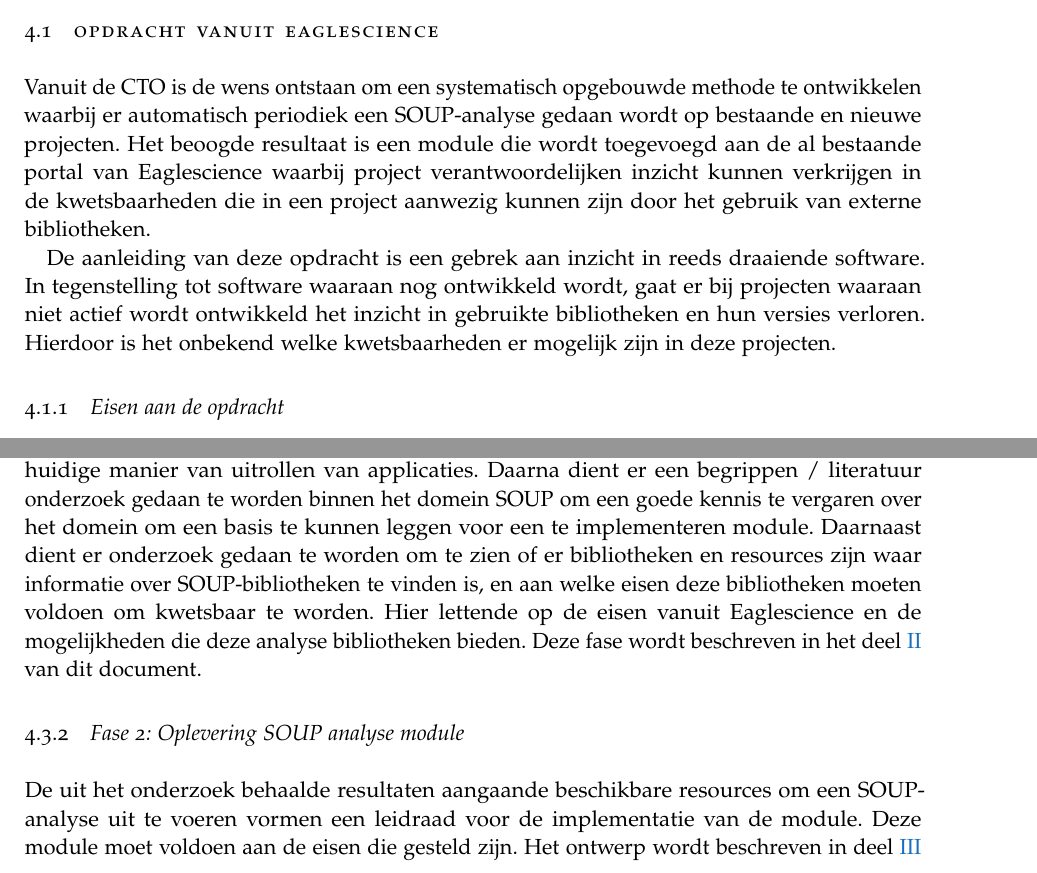
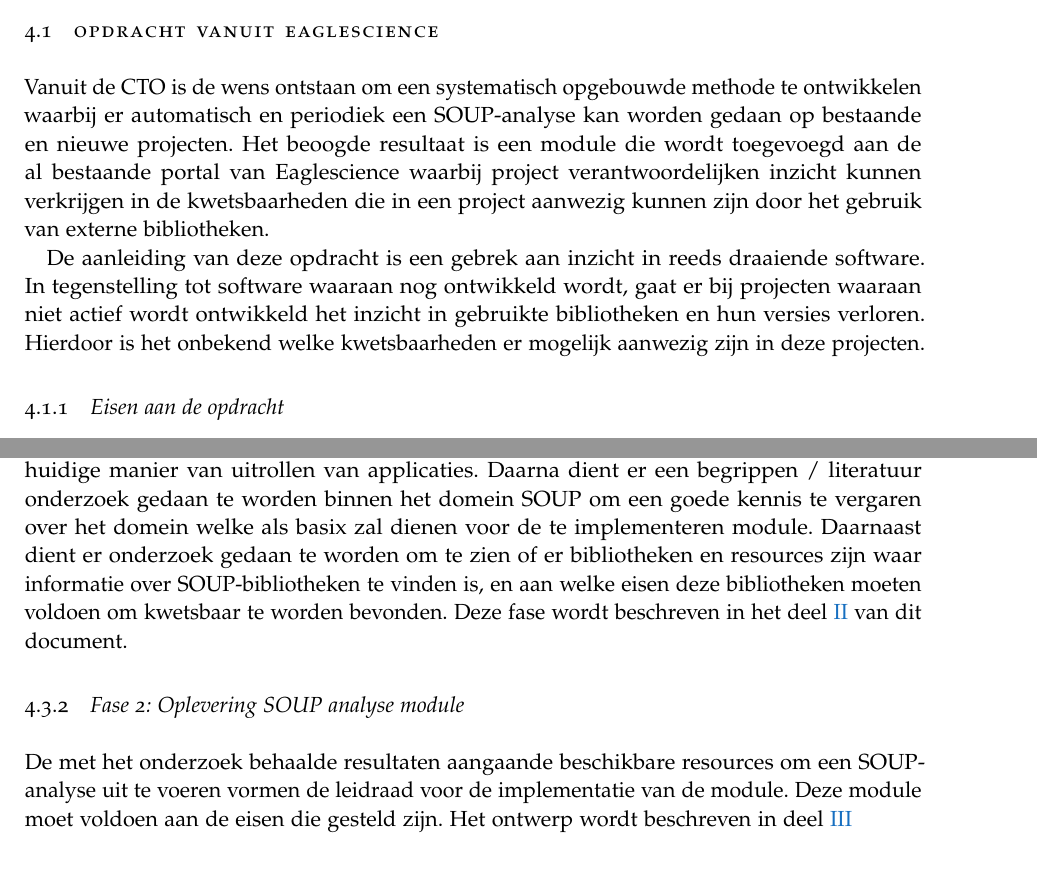
Before and after one commit to codefink2020/AfstudeerVerslagFINAL, a LaTeX thesis (main.tex, which reads Chapters/0102-Opdracht.tex): two parts of pages 21 and 23 of 109, joined at a grey line, cut so that both start at the same text. Compiled offline with pdfLaTeX; a missing font is replaced by an installed copy or a similar font.

Commit message:
fouten uit opdracht gehaald

```diff
--- a/Chapters/0102-Opdracht.tex
+++ b/Chapters/0102-Opdracht.tex
@@ -7,7 +7,7 @@ Deze (deels) onherleidbare bibliotheken vallen onder de noemer "Software of Unkn
 
 \section{Opdracht vanuit Eaglescience}\label{sec:opdracht-vanuit-Eaglescience}
 
-Vanuit de CTO is de wens ontstaan om een systematisch opgebouwde methode te ontwikkelen waarbij er automatisch periodiek een SOUP-analyse gedaan wordt op bestaande en nieuwe projecten. Het beoogde resultaat is een module die wordt toegevoegd aan de al bestaande portal van Eaglescience waarbij project verantwoordelijken inzicht kunnen verkrijgen in de kwetsbaarheden die in een project aanwezig kunnen zijn door het gebruik van externe bibliotheken.
+Vanuit de CTO is de wens ontstaan om een systematisch opgebouwde methode te ontwikkelen waarbij er automatisch en periodiek een SOUP-analyse kan worden gedaan op bestaande en nieuwe projecten. Het beoogde resultaat is een module die wordt toegevoegd aan de al bestaande portal van Eaglescience waarbij project verantwoordelijken inzicht kunnen verkrijgen in de kwetsbaarheden die in een project aanwezig kunnen zijn door het gebruik van externe bibliotheken.
 
-De aanleiding van deze opdracht is een gebrek aan inzicht in reeds draaiende software. In tegenstelling tot software waaraan nog ontwikkeld wordt, gaat er bij projecten waaraan niet actief wordt ontwikkeld het inzicht in gebruikte bibliotheken en hun versies verloren. Hierdoor is het onbekend welke kwetsbaarheden er mogelijk zijn in deze projecten.
+De aanleiding van deze opdracht is een gebrek aan inzicht in reeds draaiende software. In tegenstelling tot software waaraan nog ontwikkeld wordt, gaat er bij projecten waaraan niet actief wordt ontwikkeld het inzicht in gebruikte bibliotheken en hun versies verloren. Hierdoor is het onbekend welke kwetsbaarheden er mogelijk aanwezig zijn in deze projecten.
 \subsection{Eisen aan de opdracht}\label{subsec: eisen-aan-de-opdracht}
@@ -62,7 +62,7 @@ Naast dat de nieuwe module inzicht moet geven in de kwetsbaarheden van bibliothe
 Om de hierboven beschreven opdracht zo goed als mogelijk uit te voeren dient er eerst een onderzoek gedaan te worden naar begrippen binnen het domein SOUP, de ontwikkelomgeving van Eaglescience en daarnaast naar mogelijkheden om bibliotheken te screenen en te testen op kwetsbaarheden. Na de onderzoeksfase moet er een module ontwikkeld worden die deze mogelijkheid implementeert met inachtneming van de hierboven genoemde eisen.
 
 \subsection{Fase 1: Onderzoek} \label{subsec:fase-1:-onderzoek}
-Als eerste dient er onderzoek gedaan te worden naar de huidige situatie binnen Eaglescience waarbij er gekeken wordt naar de huidige dev-stack, de tooling, de werkwijze, als ook de huidige manier van uitrollen van applicaties. Daarna dient er een begrippen / literatuur onderzoek gedaan te worden binnen het domein SOUP om een goede kennis te vergaren over het domein om een basis te kunnen leggen voor een te implementeren module. Daarnaast dient er onderzoek gedaan te worden om te zien of er bibliotheken en resources zijn waar informatie over SOUP-bibliotheken te vinden is, en aan welke eisen deze bibliotheken moeten voldoen om kwetsbaar te worden. Hier lettende op de eisen vanuit Eaglescience en de mogelijkheden die deze analyse bibliotheken bieden. Deze fase wordt beschreven in het deel~\ref{prt:Onderzoek} van dit document.
+Als eerste dient er onderzoek gedaan te worden naar de huidige situatie binnen Eaglescience waarbij er gekeken wordt naar de huidige dev-stack, de tooling, de werkwijze, als ook de huidige manier van uitrollen van applicaties. Daarna dient er een begrippen / literatuur onderzoek gedaan te worden binnen het domein SOUP om een goede kennis te vergaren over het domein welke als basix zal dienen voor de te implementeren module. Daarnaast dient er onderzoek gedaan te worden om te zien of er bibliotheken en resources zijn waar informatie over SOUP-bibliotheken te vinden is, en aan welke eisen deze bibliotheken moeten voldoen om kwetsbaar te worden bevonden. Deze fase wordt beschreven in het deel~\ref{prt:Onderzoek} van dit document.
 
 \subsection{Fase 2: Oplevering SOUP analyse module}\label{subsec:fase-2:-oplevering-soup-analyse-module}
-De uit het onderzoek behaalde resultaten aangaande beschikbare resources om een SOUP-analyse uit te voeren vormen een leidraad voor de implementatie van de module. Deze module moet voldoen aan de eisen die gesteld zijn. Het ontwerp wordt beschreven in deel~\ref{prt:ontwerp}
+De met het onderzoek behaalde resultaten aangaande beschikbare resources om een SOUP-analyse uit te voeren vormen de leidraad voor de implementatie van de module. Deze module moet voldoen aan de eisen die gesteld zijn. Het ontwerp wordt beschreven in deel~\ref{prt:ontwerp}
```
Also changed, not shown: Chapters/0102-Opdracht.tex (4 more changed lines).
